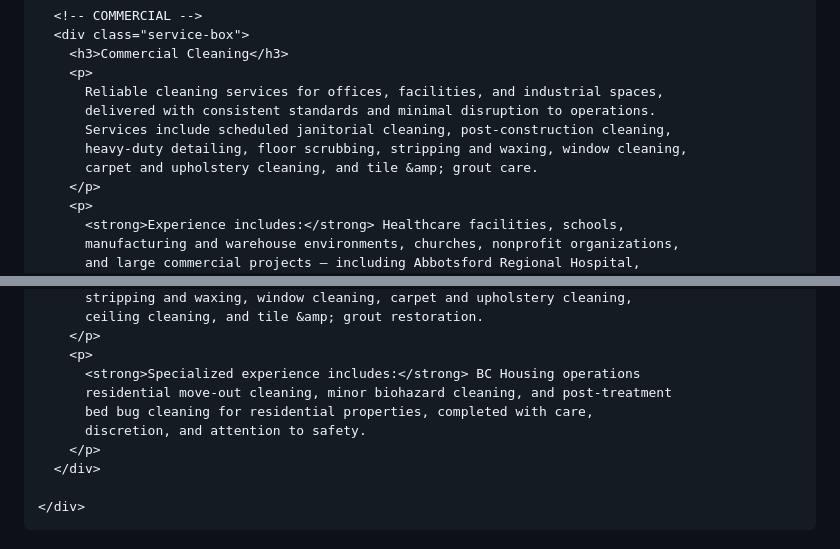
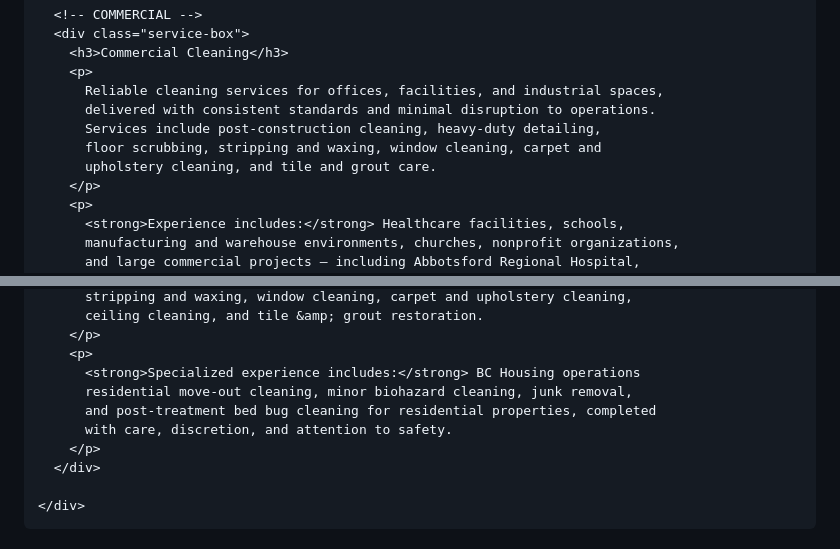
Before and after one commit to rochacontracting87-ai/rochacontracting-site, a Markdown page: README.md, 2 parts joined by grey strips. Drawn GitHub-style.

```diff
--- a/README.md
+++ b/README.md
@@ -225,9 +225,9 @@
         <p>
           Reliable cleaning services for offices, facilities, and industrial spaces,
           delivered with consistent standards and minimal disruption to operations.
-          Services include scheduled janitorial cleaning, post‑construction cleaning,
-          heavy‑duty detailing, floor scrubbing, stripping and waxing, window cleaning,
-          carpet and upholstery cleaning, and tile &amp; grout care.
+          Services include post‑construction cleaning, heavy‑duty detailing,
+          floor scrubbing, stripping and waxing, window cleaning, carpet and
+          upholstery cleaning, and tile and grout care.
         </p>
         <p>
           <strong>Experience includes:</strong> Healthcare facilities, schools,
@@ -251,9 +251,9 @@
         </p>
         <p>
           <strong>Specialized experience includes:</strong> BC Housing operations
-          residential move‑out cleaning, minor biohazard cleaning, and post‑treatment
-          bed bug cleaning for residential properties, completed with care,
-          discretion, and attention to safety.
+          residential move‑out cleaning, minor biohazard cleaning, junk removal,
+          and post‑treatment bed bug cleaning for residential properties, completed
+          with care, discretion, and attention to safety.
         </p>
       </div>
 
```
